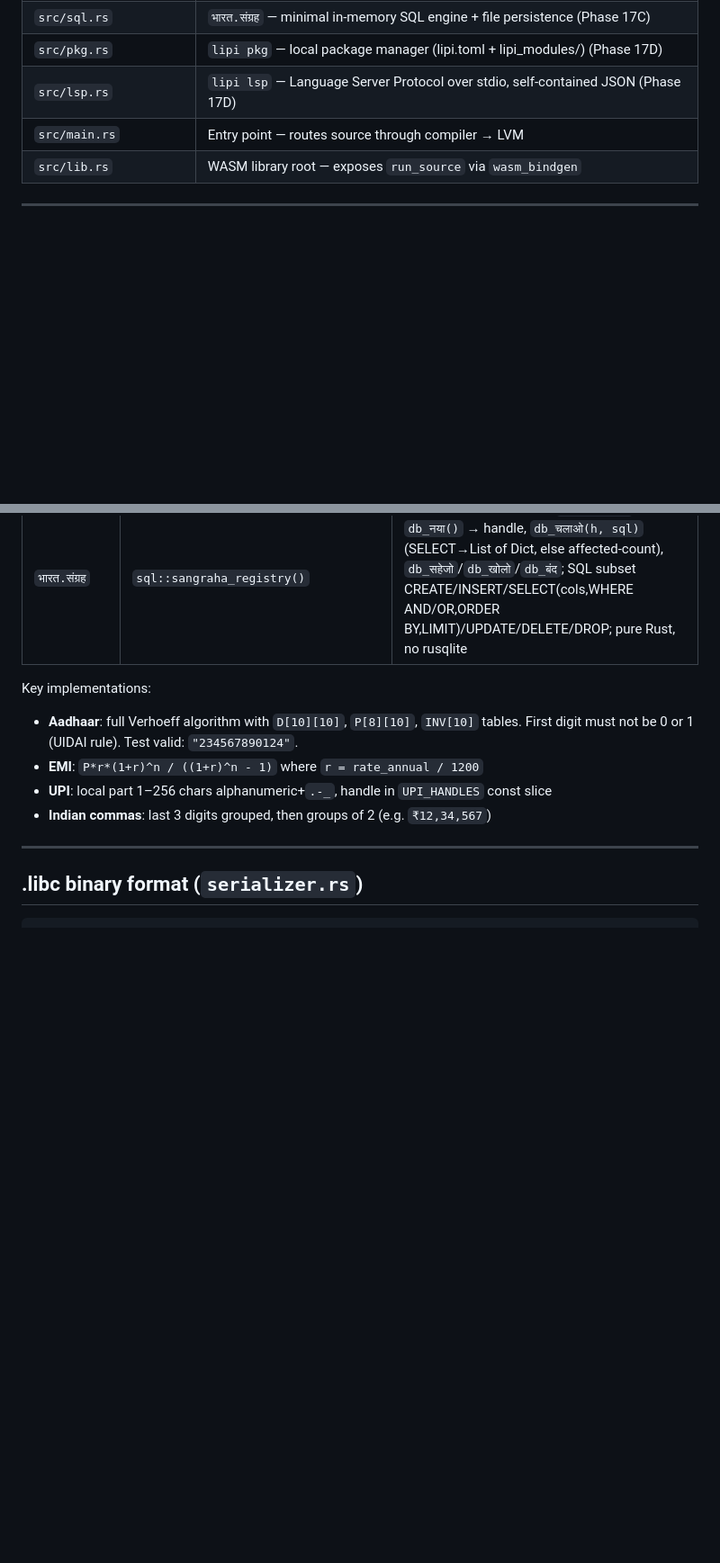
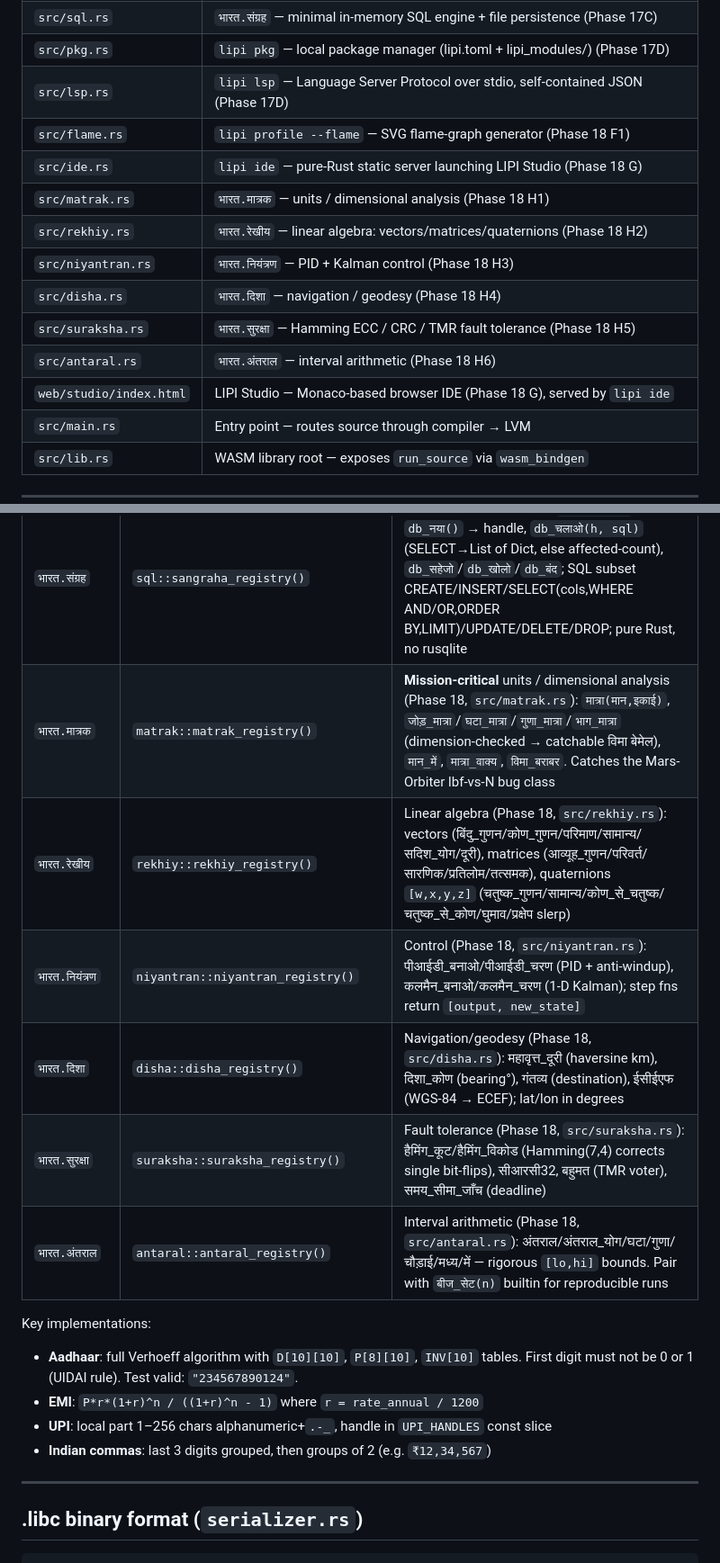
Before and after one commit to Nemi-swami/LIPI-Hindi-Programing-Lang, a Markdown page: CLAUDE.md, 2 parts joined by grey strips. Shown at 90% size. Rendered like a GitHub page; blank space fills up the shorter version.

Commit message:
docs: Phase 18 complete — mission-critical modules + IDE + QWERTY input in CLAUDE.md/plan

```diff
--- a/CLAUDE.md
+++ b/CLAUDE.md
@@ -71,6 +71,15 @@ lipi foo.vani             # auto-detected by extension
 | `src/sql.rs` | `भारत.संग्रह` — minimal in-memory SQL engine + file persistence (Phase 17C) |
 | `src/pkg.rs` | `lipi pkg` — local package manager (lipi.toml + lipi_modules/) (Phase 17D) |
 | `src/lsp.rs` | `lipi lsp` — Language Server Protocol over stdio, self-contained JSON (Phase 17D) |
+| `src/flame.rs` | `lipi profile --flame` — SVG flame-graph generator (Phase 18 F1) |
+| `src/ide.rs` | `lipi ide` — pure-Rust static server launching LIPI Studio (Phase 18 G) |
+| `src/matrak.rs` | `भारत.मात्रक` — units / dimensional analysis (Phase 18 H1) |
+| `src/rekhiy.rs` | `भारत.रेखीय` — linear algebra: vectors/matrices/quaternions (Phase 18 H2) |
+| `src/niyantran.rs` | `भारत.नियंत्रण` — PID + Kalman control (Phase 18 H3) |
+| `src/disha.rs` | `भारत.दिशा` — navigation / geodesy (Phase 18 H4) |
+| `src/suraksha.rs` | `भारत.सुरक्षा` — Hamming ECC / CRC / TMR fault tolerance (Phase 18 H5) |
+| `src/antaral.rs` | `भारत.अंतराल` — interval arithmetic (Phase 18 H6) |
+| `web/studio/index.html` | LIPI Studio — Monaco-based browser IDE (Phase 18 G), served by `lipi ide` |
 | `src/main.rs` | Entry point — routes source through compiler → LVM |
 | `src/lib.rs` | WASM library root — exposes `run_source` via `wasm_bindgen` |
 
@@ -584,6 +593,12 @@ Four registries, each returns `Vec<(&'static str, NativeFn)>`:
 | `भारत.संजाल` | `net::sanjaal_registry()` | TCP sockets (Phase 17, `src/net.rs`): `सॉकेट_जोड़ो(host,port)` connect, `सॉकेट_सुनो` listen, `सॉकेट_स्वीकारो` accept, `सॉकेट_भेजो`/`सॉकेट_पढ़ो`/`सॉकेट_बंद`; thread-local handle registry (opaque Number ids); pure std::net; WASM = catchable error |
 | `भारत.संपीडन` | `zip::sampidan_registry()` | ZIP (Phase 17, `src/zip.rs`): `ज़िप_लिखो(path, कोश)` write (STORE), `ज़िप_पढ़ो(path)` → {name:text} (reads STORE + DEFLATE via full pure-Rust inflate), `ज़िप_सूची(path)` entry names; CRC32; verified bidirectional vs Windows |
 | `भारत.संग्रह` | `sql::sangraha_registry()` | Local SQL DB (Phase 17, `src/sql.rs`): `db_नया()` → handle, `db_चलाओ(h, sql)` (SELECT→List of Dict, else affected-count), `db_सहेजो`/`db_खोलो`/`db_बंद`; SQL subset CREATE/INSERT/SELECT(cols,WHERE AND/OR,ORDER BY,LIMIT)/UPDATE/DELETE/DROP; pure Rust, no rusqlite |
+| `भारत.मात्रक` | `matrak::matrak_registry()` | **Mission-critical** units / dimensional analysis (Phase 18, `src/matrak.rs`): `मात्रा(मान,इकाई)`, `जोड़_मात्रा`/`घटा_मात्रा`/`गुणा_मात्रा`/`भाग_मात्रा` (dimension-checked → catchable विमा बेमेल), `मान_में`, `मात्रा_वाक्य`, `विमा_बराबर`. Catches the Mars-Orbiter lbf-vs-N bug class |
+| `भारत.रेखीय` | `rekhiy::rekhiy_registry()` | Linear algebra (Phase 18, `src/rekhiy.rs`): vectors (बिंदु_गुणन/कोण_गुणन/परिमाण/सामान्य/सदिश_योग/दूरी), matrices (आव्यूह_गुणन/परिवर्त/सारणिक/प्रतिलोम/तत्समक), quaternions `[w,x,y,z]` (चतुष्क_गुणन/सामान्य/कोण_से_चतुष्क/चतुष्क_से_कोण/घुमाव/प्रक्षेप slerp) |
+| `भारत.नियंत्रण` | `niyantran::niyantran_registry()` | Control (Phase 18, `src/niyantran.rs`): पीआईडी_बनाओ/पीआईडी_चरण (PID + anti-windup), कलमैन_बनाओ/कलमैन_चरण (1-D Kalman); step fns return `[output, new_state]` |
+| `भारत.दिशा` | `disha::disha_registry()` | Navigation/geodesy (Phase 18, `src/disha.rs`): महावृत्त_दूरी (haversine km), दिशा_कोण (bearing°), गंतव्य (destination), ईसीईएफ (WGS-84 → ECEF); lat/lon in degrees |
+| `भारत.सुरक्षा` | `suraksha::suraksha_registry()` | Fault tolerance (Phase 18, `src/suraksha.rs`): हैमिंग_कूट/हैमिंग_विकोड (Hamming(7,4) corrects single bit-flips), सीआरसी32, बहुमत (TMR voter), समय_सीमा_जाँच (deadline) |
+| `भारत.अंतराल` | `antaral::antaral_registry()` | Interval arithmetic (Phase 18, `src/antaral.rs`): अंतराल/अंतराल_योग/घटा/गुणा/चौड़ाई/मध्य/में — rigorous `[lo,hi]` bounds. Pair with `बीज_सेट(n)` builtin for reproducible runs |
 
 Key implementations:
 - **Aadhaar**: full Verhoeff algorithm with `D[10][10]`, `P[8][10]`, `INV[10]` tables. First digit must not be 0 or 1 (UIDAI rule). Test valid: `"234567890124"`.
```
Also changed, not shown: .planning/phase18-roadmap/task_plan.md (+5 -6 lines).
